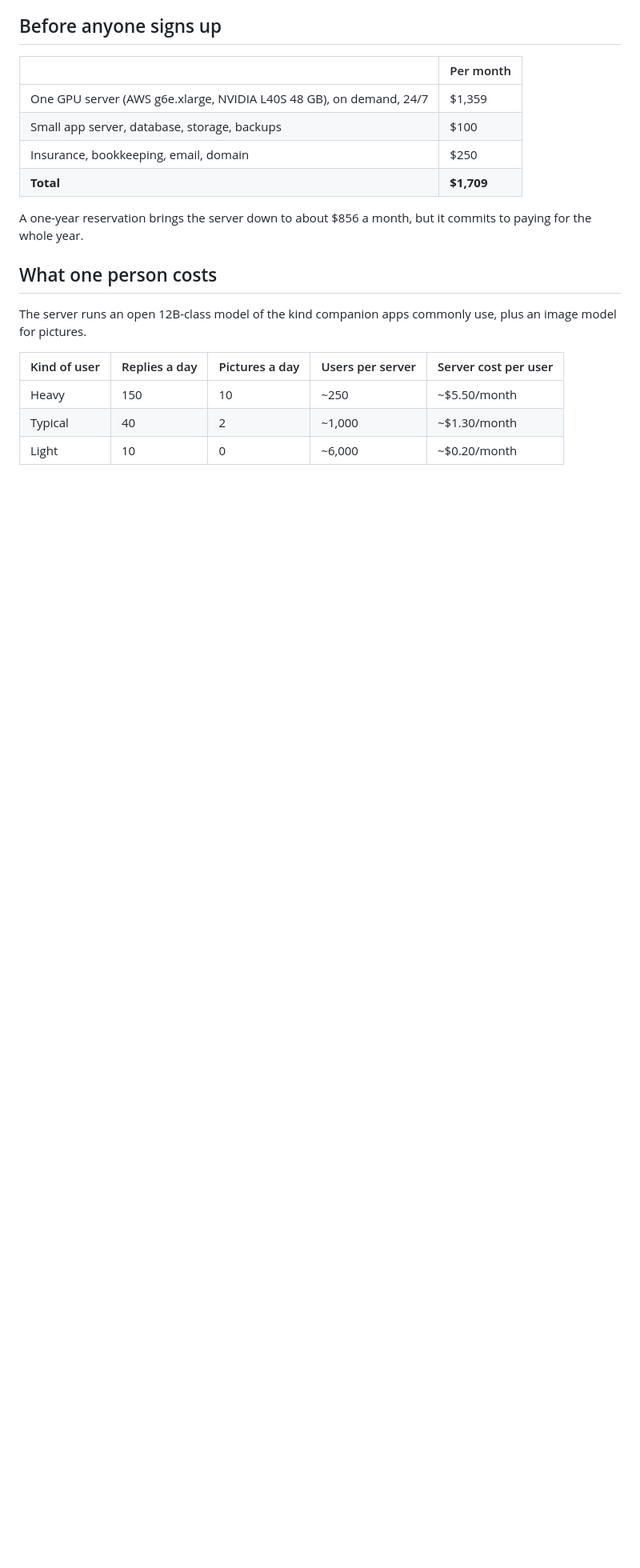
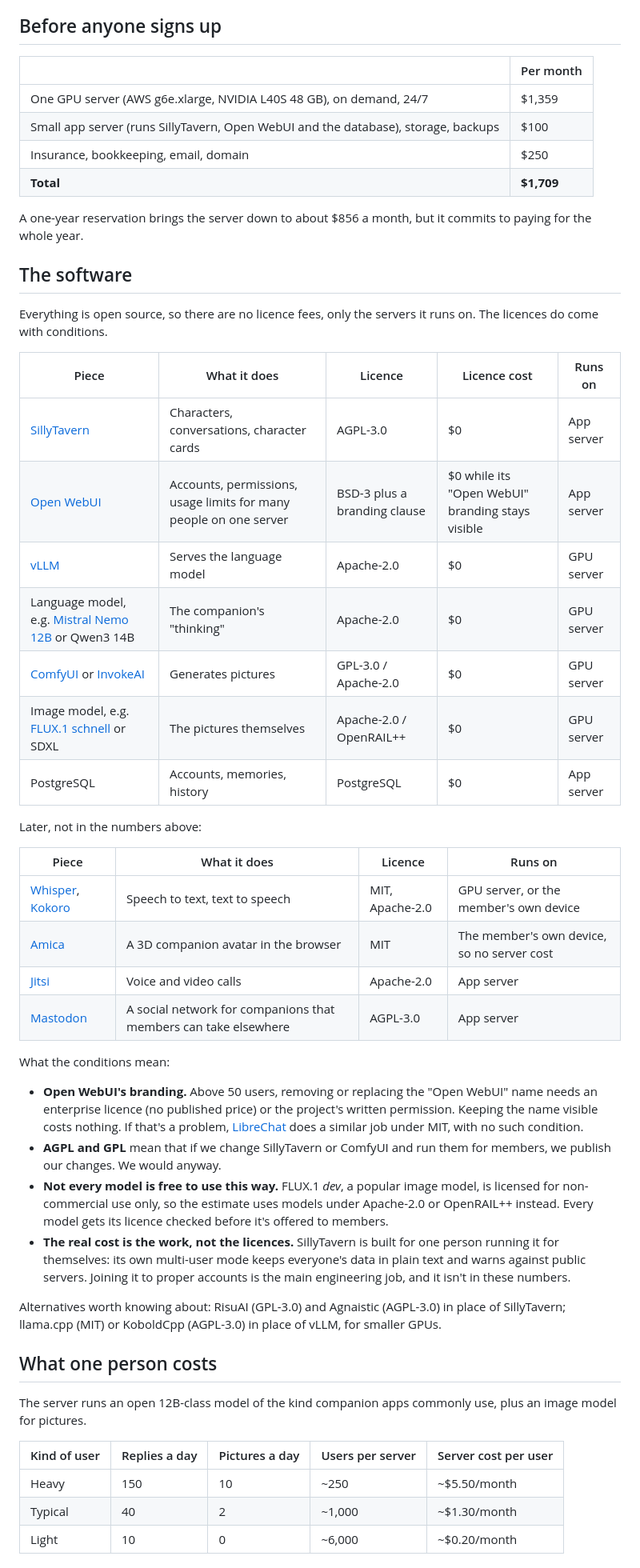
Before and after one commit to nelsonblaha/companions, a Markdown page: COSTS.md, the part around the change. Shown at 80% size. Drawn GitHub-style; blank space fills up the shorter version.

Commit message:
Add the software to the cost estimate
Open WebUI, SillyTavern, vLLM, the models, image generation and the later
pieces (voice, avatars, calls, a companion social network), each with what
it does, its licence, what the licence costs and which server it runs on.
All $0 in fees, with the conditions that matter: Open WebUI's branding above
50 users, AGPL/GPL source obligations, FLUX.1 dev being non-commercial, and
SillyTavern's multi-user mode not being fit for strangers as shipped.

Co-Authored-By: Claude Opus 5.5 <noreply@anthropic.com>

```diff
--- a/COSTS.md
+++ b/COSTS.md
@@ -19,12 +19,58 @@ you know better, [open an issue](https://github.com/nelsonblaha/companions/issue
 | | Per month |
 |---|---|
 | One GPU server (AWS g6e.xlarge, NVIDIA L40S 48 GB), on demand, 24/7 | $1,359 |
-| Small app server, database, storage, backups | $100 |
+| Small app server (runs SillyTavern, Open WebUI and the database), storage, backups | $100 |
 | Insurance, bookkeeping, email, domain | $250 |
 | **Total** | **$1,709** |
 
 A one-year reservation brings the server down to about $856 a month, but it commits
 to paying for the whole year.
+
+## The software
+
+Everything is open source, so there are no licence fees, only the servers it
+runs on. The licences do come with conditions.
+
+| Piece | What it does | Licence | Licence cost | Runs on |
+|---|---|---|---|---|
+| [SillyTavern](https://github.com/SillyTavern/SillyTavern) | Characters, conversations, character cards | AGPL-3.0 | $0 | App server |
+| [Open WebUI](https://github.com/open-webui/open-webui) | Accounts, permissions, usage limits for many people on one server | BSD-3 plus a branding clause | $0 while its "Open WebUI" branding stays visible | App server |
+| [vLLM](https://github.com/vllm-project/vllm) | Serves the language model | Apache-2.0 | $0 | GPU server |
+| Language model, e.g. [Mistral Nemo 12B](https://huggingface.co/mistralai/Mistral-Nemo-Instruct-2407) or Qwen3 14B | The companion's "thinking" | Apache-2.0 | $0 | GPU server |
+| [ComfyUI](https://github.com/comfyanonymous/ComfyUI) or [InvokeAI](https://github.com/invoke-ai/InvokeAI) | Generates pictures | GPL-3.0 / Apache-2.0 | $0 | GPU server |
+| Image model, e.g. [FLUX.1 schnell](https://huggingface.co/black-forest-labs/FLUX.1-schnell) or SDXL | The pictures themselves | Apache-2.0 / OpenRAIL++ | $0 | GPU server |
+| PostgreSQL | Accounts, memories, history | PostgreSQL | $0 | App server |
+
+Later, not in the numbers above:
+
+| Piece | What it does | Licence | Runs on |
+|---|---|---|---|
+| [Whisper](https://github.com/openai/whisper), [Kokoro](https://github.com/hexgrad/kokoro) | Speech to text, text to speech | MIT, Apache-2.0 | GPU server, or the member's own device |
+| [Amica](https://github.com/semperai/amica) | A 3D companion avatar in the browser | MIT | The member's own device, so no server cost |
+| [Jitsi](https://github.com/jitsi/jitsi-meet) | Voice and video calls | Apache-2.0 | App server |
+| [Mastodon](https://github.com/mastodon/mastodon) | A social network for companions that members can take elsewhere | AGPL-3.0 | App server |
+
+What the conditions mean:
+
+- **Open WebUI's branding.** Above 50 users, removing or replacing the "Open WebUI"
+  name needs an enterprise licence (no published price) or the project's written
+  permission. Keeping the name visible costs nothing. If that's a problem,
+  [LibreChat](https://github.com/danny-avila/LibreChat) does a similar job under
+  MIT, with no such condition.
+- **AGPL and GPL** mean that if we change SillyTavern or ComfyUI and run them for
+  members, we publish our changes. We would anyway.
+- **Not every model is free to use this way.** FLUX.1 *dev*, a popular image
+  model, is licensed for non-commercial use only, so the estimate uses models
+  under Apache-2.0 or OpenRAIL++ instead. Every model gets its licence checked
+  before it's offered to members.
+- **The real cost is the work, not the licences.** SillyTavern is built for one
+  person running it for themselves: its own multi-user mode keeps everyone's
+  data in plain text and warns against public servers. Joining it to proper
+  accounts is the main engineering job, and it isn't in these numbers.
+
+Alternatives worth knowing about: RisuAI (GPL-3.0) and Agnaistic (AGPL-3.0) in
+place of SillyTavern; llama.cpp (MIT) or KoboldCpp (AGPL-3.0) in place of vLLM,
+for smaller GPUs.
 
 ## What one person costs
 
```
